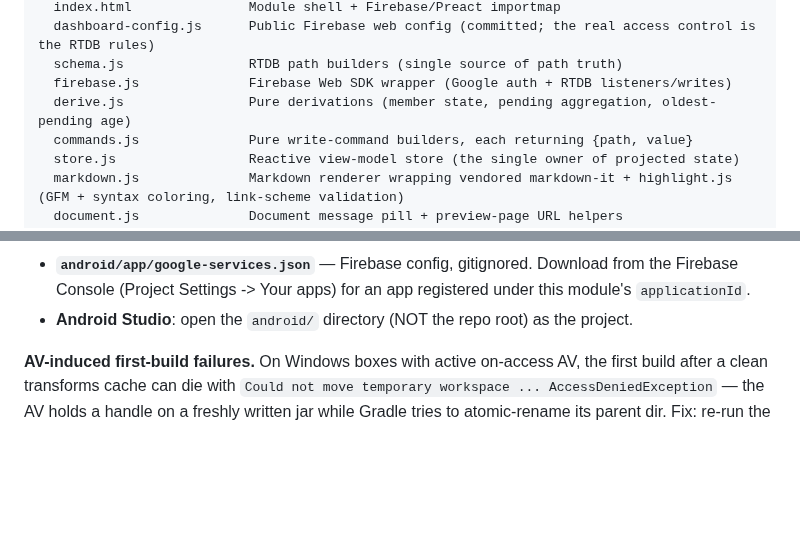
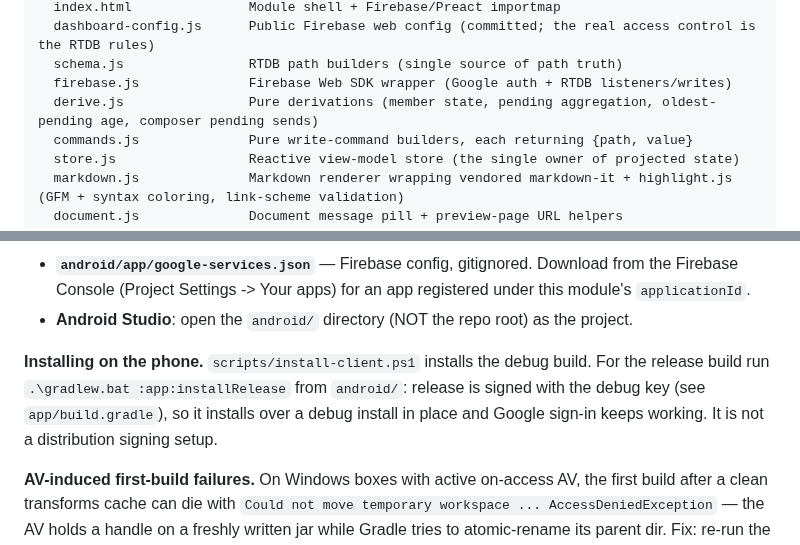
Before and after one commit to johnjanthony/Switchboard, a Markdown page: CLAUDE.md, 2 parts joined by grey strips. GitHub-like rendering; blank space fills up the shorter version.

```diff
--- a/CLAUDE.md
+++ b/CLAUDE.md
@@ -87,7 +87,7 @@ dashboard/                  Switchboard Operator: zero-build Preact+htm web cock
   dashboard-config.js      Public Firebase web config (committed; the real access control is the RTDB rules)
   schema.js                RTDB path builders (single source of path truth)
   firebase.js              Firebase Web SDK wrapper (Google auth + RTDB listeners/writes)
-  derive.js                Pure derivations (member state, pending aggregation, oldest-pending age)
+  derive.js                Pure derivations (member state, pending aggregation, oldest-pending age, composer pending sends)
   commands.js              Pure write-command builders, each returning {path, value}
   store.js                 Reactive view-model store (the single owner of projected state)
   markdown.js              Markdown renderer wrapping vendored markdown-it + highlight.js (GFM + syntax coloring, link-scheme validation)
@@ -143,6 +143,8 @@ Requirements:
 - **`android/local.properties`** with `sdk.dir=...` pointing at your Android SDK. Gitignored — first-time setup only.
 - **`android/app/google-services.json`** — Firebase config, gitignored. Download from the Firebase Console (Project Settings -> Your apps) for an app registered under this module's `applicationId`.
 - **Android Studio**: open the `android/` directory (NOT the repo root) as the project.
+
+**Installing on the phone.** `scripts/install-client.ps1` installs the debug build. For the release build run `.\gradlew.bat :app:installRelease` from `android/`: release is signed with the debug key (see `app/build.gradle`), so it installs over a debug install in place and Google sign-in keeps working. It is not a distribution signing setup.
 
 **AV-induced first-build failures.** On Windows boxes with active on-access AV, the first build after a clean transforms cache can die with `Could not move temporary workspace ... AccessDeniedException` — the AV holds a handle on a freshly written jar while Gradle tries to atomic-rename its parent dir. Fix: re-run the build; by the second attempt the scan has finished. The failure only recurs after a cache wipe or Kotlin/AGP version bump.
 
```
Also changed, not shown: docs/switchboard-design-spec-comprehensive.md (+2 -2 lines).
